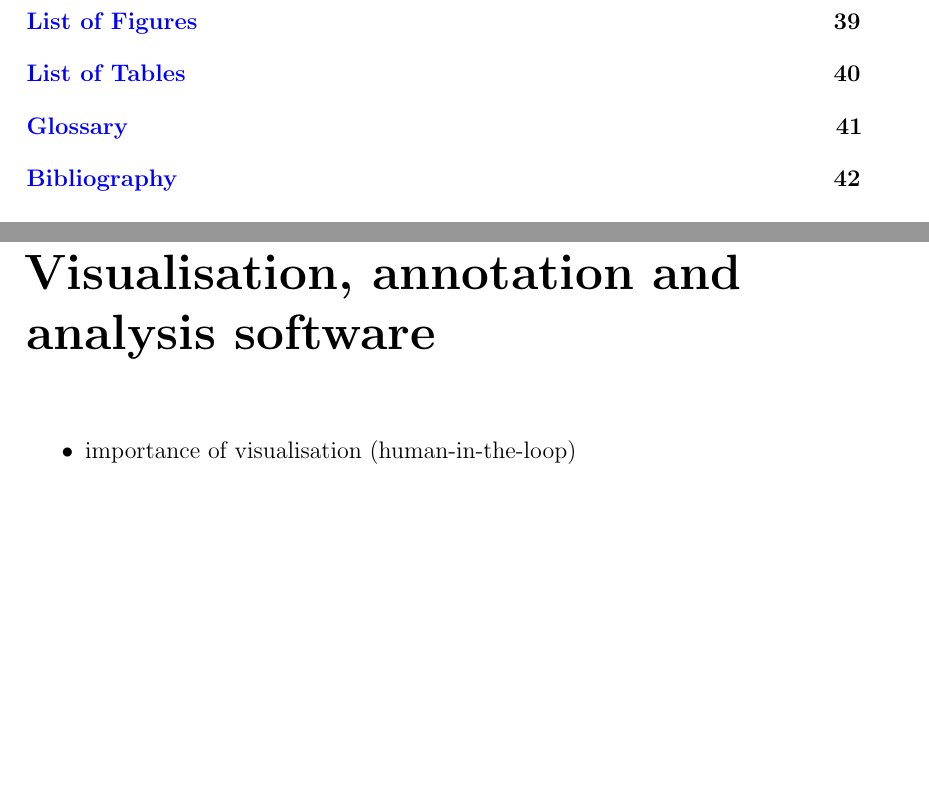
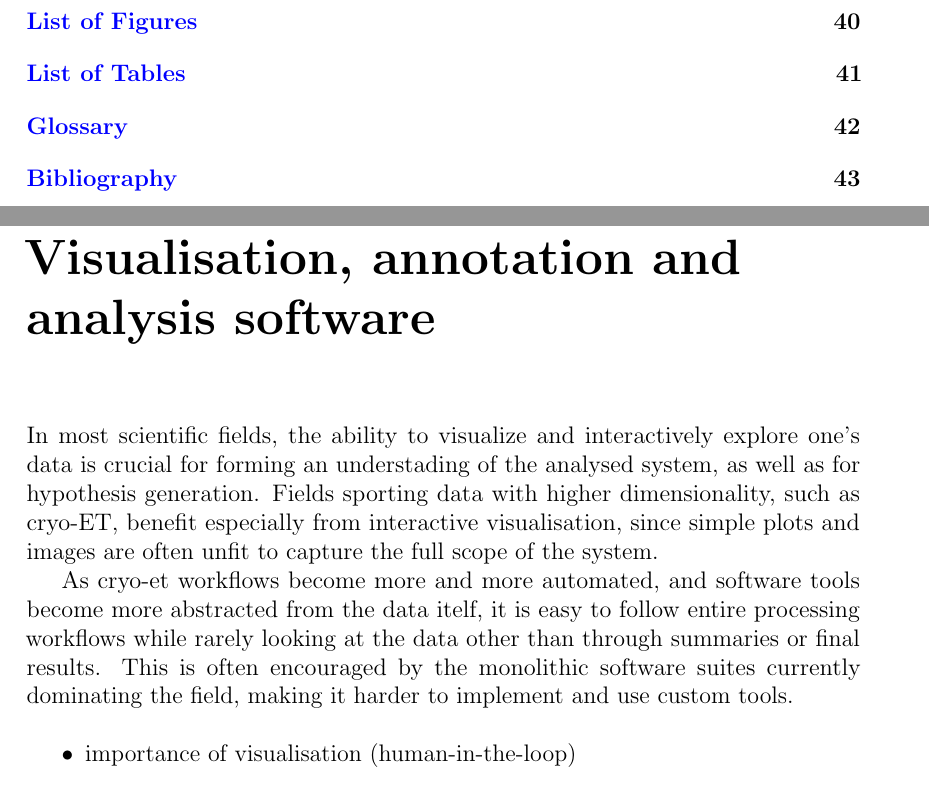
Before and after one commit to brisvag/thesis, a LaTeX thesis (thesis.tex, which reads em_software.tex): two parts of pages 10 and 39 of 52 before the commit and two parts of pages 10 and 39 of 53 after it, joined at a grey line, cut so that both start at the same text, the shorter picture padded with empty space. Compiled offline with pdfLaTeX.

Commit message:
add a bit to new chapter

```diff
--- a/em_software.tex
+++ b/em_software.tex
@@ -1,4 +1,10 @@
 \chapter{Visualisation, annotation and analysis software}
+
+In most scientific fields, the ability to visualize and interactively explore one's data is crucial for forming an understading of the analysed system, as well as for hypothesis generation.
+Fields sporting data with higher dimensionality, such as cryo-ET, benefit especially from interactive visualisation, since simple plots and images are often unfit to capture the full scope of the system.
+
+As cryo-et workflows become more and more automated, and software tools become more abstracted from the data itelf, it is easy to follow entire processing workflows while rarely looking at the data other than through summaries or final results.
+This is often encouraged by the monolithic software suites currently dominating the field, making it harder to implement and use custom tools.
 
 \begin{outline}
 \1 importance of visualisation (human-in-the-loop)
```
Also changed, not shown: cryo_em.tex (+2 -0 lines).
